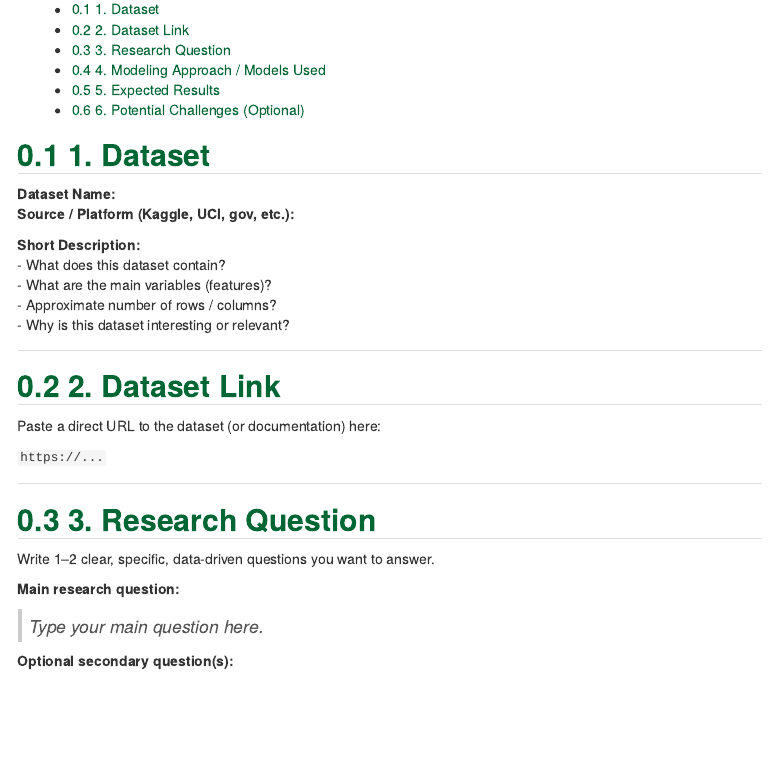
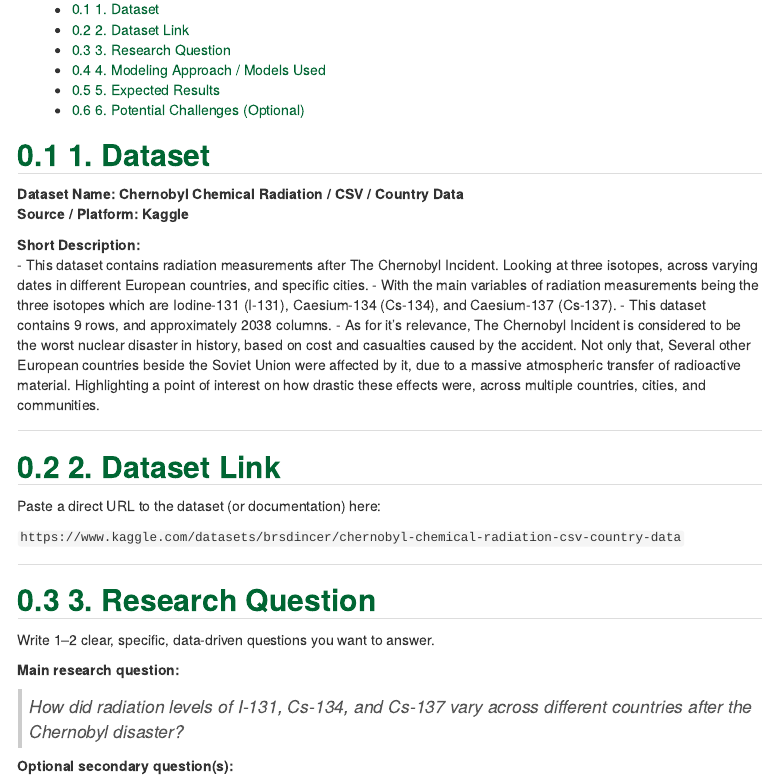
Before and after one commit to SamirDawar/Chernobyl_Chemcals_CDS101, an R Markdown document (proposal_template.Rmd): the page in a window 1100 px wide, from 180 px down. Rendered offline with R 4.5, knitr and Pandoc, with nearby package versions.

Commit message:
Commit 1: ##1 + ##2

```diff
--- a/proposal_template.Rmd
+++ b/proposal_template.Rmd
@@ -14,14 +14,14 @@ output:
 
 ## 1. Dataset
 
-**Dataset Name:**
-**Source / Platform (Kaggle, UCI, gov, etc.):**
+**Dataset Name: Chernobyl Chemical Radiation / CSV / Country Data**
+**Source / Platform: Kaggle**
 
 **Short Description:**
-- What does this dataset contain?
-- What are the main variables (features)?
-- Approximate number of rows / columns?
-- Why is this dataset interesting or relevant?
+- This dataset contains radiation measurements after The Chernobyl Incident. Looking at three isotopes, across varying dates in different European countries, and specific cities.
+- With the main variables of radiation measurements being the three isotopes which are Iodine-131 (I-131), Caesium-134 (Cs-134), and Caesium-137 (Cs-137).
+- This dataset contains 9 rows, and approximately 2038 columns.
+- As for it's relevance, The Chernobyl Incident is considered to be the worst nuclear disaster in history, based on cost and casualties caused by the accident. Not only that, Several other European countries beside the Soviet Union were affected by it, due to a massive atmospheric transfer of radioactive material. Highlighting a point of interest on how drastic these effects were, across multiple countries, cities, and communities.
 
 ---
 
@@ -39,7 +39,7 @@ Write 1–2 clear, specific, data-driven questions you want to answer.
 
 **Main research question:**
 
-> _Type your main question here._
+> _How did radiation levels of I-131, Cs-134, and Cs-137 vary across different countries after the Chernobyl disaster?_
 
 **Optional secondary question(s):**
 
```
Also changed, not shown: proposal_template.Rmd (2 more changed lines).
